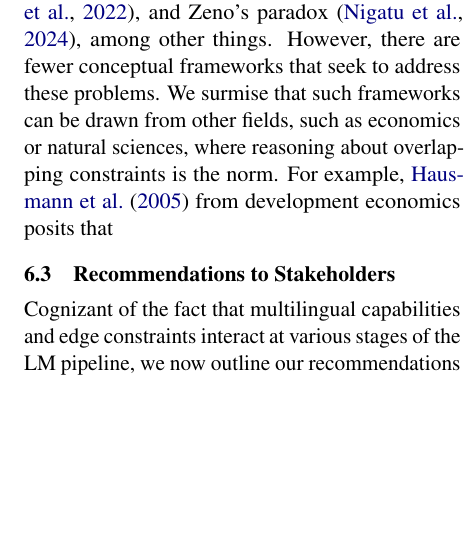
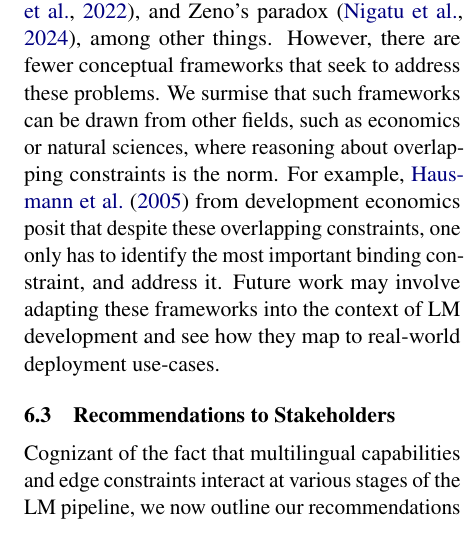
Before and after one commit to ljvmiranda921/multilinguality-at-the-edge, a LaTeX paper (tacl2021v1-template.tex): part of one column of page 12 of 28, cut so that both start at the same text, the shorter picture padded with empty space. Compiled offline with pdfLaTeX.

Commit message:
[wip] Update

```diff
--- a/tacl2021v1-template.tex
+++ b/tacl2021v1-template.tex
@@ -695,7 +695,8 @@ In this section, we discuss open challenges that
 There are many conceptual frameworks in NLP that describe this problem of overlapping constraints between data and infrastructure for the Global South: the low-resource double bind \citep{ahia-etal-2021-low-resource}, square-one bias \citep{ruder-etal-2022-square}, and Zeno's paradox \citep{nigatu-etal-2024-zenos}, among other things.
 However, there are fewer conceptual frameworks that seek to address these problems.
 We surmise that such frameworks can be drawn from other fields, such as economics or natural sciences, where reasoning about overlapping constraints is the norm.
-For example, \citet{hausmann2005growth} from development economics posits that
+For example, \citet{hausmann2005growth} from development economics posit that despite these overlapping constraints, one only has to identify the most important binding constraint, and address it.
+Future work may involve adapting these frameworks into the context of LM development and see how they map to real-world deployment use-cases.
 
 
 
```
